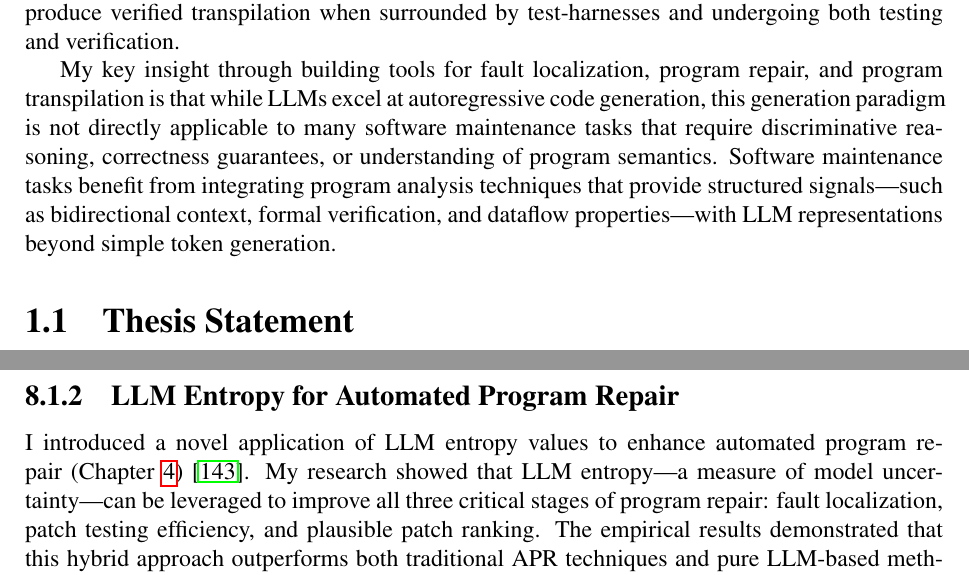
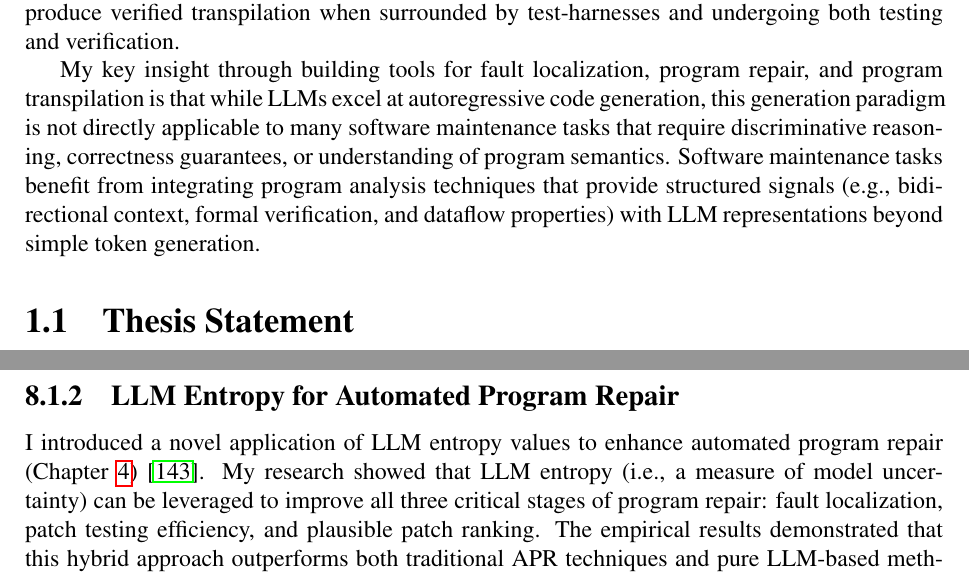
Before and after one commit to aidanby/dissertation, a LaTeX thesis (dissertation.tex, which reads conclusion.tex): two parts of pages 9 and 87 of 103, joined at a grey line, cut so that both start at the same text. The pictures show the PDF file dissertation.pdf that the author committed with the source.

Commit message:
Replace em-dashes with commas and parenthetical expressions
- Changed em-dashes used for definitions to parenthetical with 'i.e.,'
- Changed em-dashes used for examples to parenthetical with 'e.g.,'
- Changed em-dashes used for clarifications to parentheses
- Changed em-dashes used for appositives to commas
- Improves readability and follows formal academic writing conventions

```diff
--- a/conclusion.tex
+++ b/conclusion.tex
@@ -11,7 +11,7 @@ I developed a bidirectional fine-tuning technique that enables LLMs to perform e
 
 \subsection{LLM Entropy for Automated Program Repair}
 
-I introduced a novel application of LLM entropy values to enhance automated program repair (Chapter~\ref{ch:entropy})~\cite{yang2024revisiting}. My research showed that LLM entropy—a measure of model uncertainty—can be leveraged to improve all three critical stages of program repair: fault localization, patch testing efficiency, and plausible patch ranking. The empirical results demonstrated that this hybrid approach outperforms both traditional APR techniques and pure LLM-based methods, achieving an 18\% higher precision in classifying plausible patches while remaining effective for patches produced by modern ML-based tools.
+I introduced a novel application of LLM entropy values to enhance automated program repair (Chapter~\ref{ch:entropy})~\cite{yang2024revisiting}. My research showed that LLM entropy (i.e., a measure of model uncertainty) can be leveraged to improve all three critical stages of program repair: fault localization, patch testing efficiency, and plausible patch ranking. The empirical results demonstrated that this hybrid approach outperforms both traditional APR techniques and pure LLM-based methods, achieving an 18\% higher precision in classifying plausible patches while remaining effective for patches produced by modern ML-based tools.
 
 \subsection{Verified Rust Transpilation}
 
--- a/dissertation.tex
+++ b/dissertation.tex
@@ -274,7 +274,7 @@ it will lie outside the training distribution. We argue that a careful combinati
 As previously discussed, LLM-based approaches tend to produce code that is similar to their training data, and thus, if the model is trained on high quality, human written, code, the model will usually produce high quality, idiomatic code~\cite{yang2024revisiting}. This gives the insight that LLMs can be powerful code transpilation tools (i.e., migrating from one programming language to another that directly compiles). A LLM can take a program in one language as input and attempt to output an equivalent program in the target
 language~\cite{roziere2020unsupervised}. However, directly prompting a LLM comes with no formal guarantees that the resulting code will maintain input-output equivalence with the original~\cite{consistency, xu2024hallucination, pan2024lost}. Due to the unique nature of code transpilation, in which program equivalence can be represented by equivalence input-output pairings, we show that a LLM can produce verified transpilation when surrounded by test-harnesses and undergoing both testing and verification.
 
-My key insight through building tools for fault localization, program repair, and program transpilation is that while LLMs excel at autoregressive code generation, this generation paradigm is not directly applicable to many software maintenance tasks that require discriminative reasoning, correctness guarantees, or understanding of program semantics. Software maintenance tasks benefit from integrating program analysis techniques that provide structured signals—such as bidirectional context, formal verification, and dataflow properties—with LLM representations beyond simple token generation.
+My key insight through building tools for fault localization, program repair, and program transpilation is that while LLMs excel at autoregressive code generation, this generation paradigm is not directly applicable to many software maintenance tasks that require discriminative reasoning, correctness guarantees, or understanding of program semantics. Software maintenance tasks benefit from integrating program analysis techniques that provide structured signals (e.g., bidirectional context, formal verification, and dataflow properties) with LLM representations beyond simple token generation.
 
 \section{Thesis Statement}
 
@@ -296,7 +296,7 @@ I evaluate LLMAO on three benchmark datasets: 395 bugs from Defects4J (Java), 49
 
 \subsection{Entropy-Based Uncertainty Quantification for Automated Program Repair}
 
-I demonstrate that LLM entropy values—a measure of model uncertainty during generation—can be leveraged to improve all three critical stages of automated program repair: fault localization, patch testing efficiency, and plausible patch ranking~\cite{yang2024revisiting}. This work revisits the concept of code naturalness in the era of large language models, showing that while LLMs perceive buggy code as unnatural (high entropy) and tend to generate natural (low entropy) correct code, this property can be systematically exploited beyond simple patch generation.
+I demonstrate that LLM entropy values (i.e., a measure of model uncertainty during generation) can be leveraged to improve all three critical stages of automated program repair: fault localization, patch testing efficiency, and plausible patch ranking~\cite{yang2024revisiting}. This work revisits the concept of code naturalness in the era of large language models, showing that while LLMs perceive buggy code as unnatural (high entropy) and tend to generate natural (low entropy) correct code, this property can be systematically exploited beyond simple patch generation.
 
 The novelty of this contribution lies in introducing the concept of ``entropy-delta'', the change in code naturalness when a patch is applied, and demonstrating its utility across the entire APR pipeline. For patch generation efficiency, I show that using entropy to prioritize candidate patches for testing reduces the average number of patches that must be evaluated by 24 patches per bug. For patch correctness assessment, entropy-based ranking achieves 49\% better Top-1 accuracy compared to the state-of-the-art patch ranker Shibboleth, without requiring any project-specific training data.
 
@@ -382,7 +382,7 @@ Techniques like bounded model checking~\cite{clarke2001bounded, DBLP:conf/tacas/
 
 A central theme of this dissertation is that LLMs and program analysis techniques have complementary strengths and limitations. LLMs excel at capturing patterns and generating natural, idiomatic code but lack formal understanding of program semantics and correctness. Program analysis provides rigorous reasoning about program properties but may struggle with the flexibility and naturalness that LLMs offer.
 
-By integrating these approaches—using LLMs for their pattern recognition and generation capabilities while employing program analysis for semantic understanding and correctness verification—we can create tools that outperform either approach in isolation. The following chapters demonstrate this integration across multiple software evolution tasks: fault localization (Chapter~\ref{ch:llmao}), automated program repair (Chapter~\ref{ch:entropy}), program transpilation (Chapter~\ref{ch:vert}), and security vulnerability detection (Chapters~\ref{ch:msivd} and~\ref{ch:nodejs}).
+By integrating these approaches (using LLMs for their pattern recognition and generation capabilities while employing program analysis for semantic understanding and correctness verification), we can create tools that outperform either approach in isolation. The following chapters demonstrate this integration across multiple software evolution tasks: fault localization (Chapter~\ref{ch:llmao}), automated program repair (Chapter~\ref{ch:entropy}), program transpilation (Chapter~\ref{ch:vert}), and security vulnerability detection (Chapters~\ref{ch:msivd} and~\ref{ch:nodejs}).
 
 
 
@@ -396,7 +396,7 @@ By integrating these approaches—using LLMs for their pattern recognition and g
 Debugging is an important step in the software maintenance process, and the first step in debugging is finding where the bug occurs in a software repository.
 As described in Chapter~\ref{ch:intro}, fault localization (FL) approaches aim to automatically identify which program entities (like a line, statement, module, or file) are implicated in a particular bug. The goal is to assist programmers in fixing defects by pinpointing the places in the code base that should be modified to fix them.
 
-This chapter demonstrates how program analysis complements LLMs for fault localization by providing bidirectional code context as a structured signal. While autoregressive LLMs excel at code generation through left-to-right prediction, this paradigm is not directly applicable to discriminative tasks like fault localization that require understanding code from both prefix and suffix context. This chapter shows that integrating bidirectional context—a form of program analysis—with LLM representations enables effective fault localization beyond autoregressive generation, supporting the thesis that analysis-derived signals complement LLMs for software maintenance tasks.
+This chapter demonstrates how program analysis complements LLMs for fault localization by providing bidirectional code context as a structured signal. While autoregressive LLMs excel at code generation through left-to-right prediction, this paradigm is not directly applicable to discriminative tasks like fault localization that require understanding code from both prefix and suffix context. This chapter shows that integrating bidirectional context (a form of program analysis) with LLM representations enables effective fault localization beyond autoregressive generation, supporting the thesis that analysis-derived signals complement LLMs for software maintenance tasks.
 
 However, LLMs are not immediately suited off-the-shelf for coding tasks that do not involve code generation, like fault localization. State-of-the-art LLMs for code~\cite{chen2021evaluating, black2021gpt, tunstall2022natural, nijkamp2022codegen} are trained to generate code in a left-to-right manner, with each token predicted from its preceding context.
 Models trained in this way are less suitable for token-level discriminative tasks, like line-level fault localization, because the representation for any given token is only conditioned on the context to the left.
@@ -718,13 +718,13 @@ This chapter presented LLMAO, the first test-free fault localization technique u
 
 We evaluated LLMAO on three diverse benchmarks: 395 real bugs from Defects4J, 493 bugs from BugsInPy, and 5,260 security vulnerabilities from Devign. Our results demonstrate that LLMAO outperforms all prior state-of-the-art deep learning fault localization techniques across all three datasets. The key novelty lies in our bidirectional adapter architecture that enables discriminative tasks on causal language models, requiring only a few hundred training samples while leveraging the knowledge already encoded in pretrained LLMs.
 
-This work directly supports my thesis by demonstrating that program analysis complements LLMs through structured signals—specifically, bidirectional code context that considers both prefix and suffix. By integrating this analysis-derived signal with LLM representations beyond autoregressive generation, LLMAO consistently outperforms pure learning-based approaches, providing quantitative evidence that explicitly integrating analysis signals with LLMs improves software maintenance tasks.
+This work directly supports my thesis by demonstrating that program analysis complements LLMs through structured signals, specifically bidirectional code context that considers both prefix and suffix. By integrating this analysis-derived signal with LLM representations beyond autoregressive generation, LLMAO consistently outperforms pure learning-based approaches, providing quantitative evidence that explicitly integrating analysis signals with LLMs improves software maintenance tasks.
 
 \chapter{Automated Program Repair}
 \label{ch:entropy}
 Automated Program Repair (APR) aims to help software engineers automatically patch software bugs. Although LLMs can immediately be used as code generators, it remains unclear how LLMs can be used as bug patchers.
 
-This chapter demonstrates how program analysis complements LLMs for automated program repair, but uniquely shows that LLM properties themselves can serve as structured signals. While typical program analysis provides external signals to LLMs, this work shows that LLM uncertainty (entropy) acts as an analysis signal that can guide traditional APR techniques at all three stages: fault localization, patch generation efficiency, and patch correctness assessment. This bidirectional integration—where LLMs both consume and produce analysis signals—supports the thesis that explicitly integrating analysis-derived signals with LLMs beyond autoregressive generation improves software maintenance.
+This chapter demonstrates how program analysis complements LLMs for automated program repair, but uniquely shows that LLM properties themselves can serve as structured signals. While typical program analysis provides external signals to LLMs, this work shows that LLM uncertainty (entropy) acts as an analysis signal that can guide traditional APR techniques at all three stages: fault localization, patch generation efficiency, and patch correctness assessment. This bidirectional integration (where LLMs both consume and produce analysis signals) supports the thesis that explicitly integrating analysis-derived signals with LLMs beyond autoregressive generation improves software maintenance.
 
 In this chapter, we argue that LLMs can be powerful tools for APR when combined with prior traditional APR techniques. When used correctly, LLMs can save both software testing time and manual patch selection time.
 
@@ -1233,7 +1233,7 @@ This work supports my thesis by demonstrating that program analysis complements
 A common component of software evolution is program translation, whether between platforms, software versions, or programming languages. Specifically, translating from one programming to another while directly compiling the target program is called program transpilation.
 One key difficulty in program transpilation is producing idiomatic code.
 
-This chapter demonstrates how program analysis complements LLMs for code transpilation by providing formal verification of code properties as a structured signal. While autoregressive LLMs can generate idiomatic code, they provide no correctness guarantees. This work shows that formal verification—specifically equivalence checking via WebAssembly—provides essential analysis signals that validate LLM outputs beyond generation. By explicitly integrating verification-derived signals with LLM-generated code, this approach achieves both idiomaticity and functional correctness, supporting the thesis that analysis-derived signals complement LLMs for software maintenance.
+This chapter demonstrates how program analysis complements LLMs for code transpilation by providing formal verification of code properties as a structured signal. While autoregressive LLMs can generate idiomatic code, they provide no correctness guarantees. This work shows that formal verification (specifically equivalence checking via WebAssembly) provides essential analysis signals that validate LLM outputs beyond generation. By explicitly integrating verification-derived signals with LLM-generated code, this approach achieves both idiomaticity and functional correctness, supporting the thesis that analysis-derived signals complement LLMs for software maintenance.
 
 In this chapter, we design, implement, and evaluate a LLM-based transpilation tool, and show that it is more idiomatic than prior non-LLM transpilers. Specifically, we use the Rust programming language as a case-study for our target transpiling language.
 
```
Also changed, not shown: dissertation.pdf, dissertation.tex (2 more changed lines).
